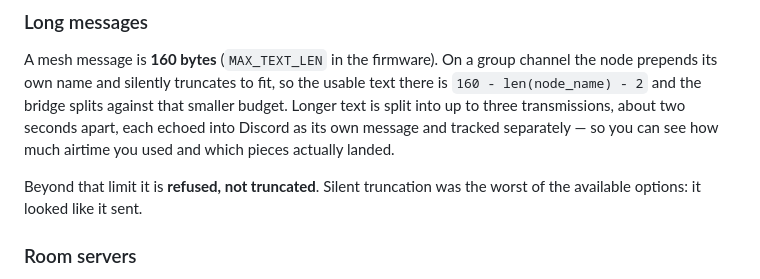
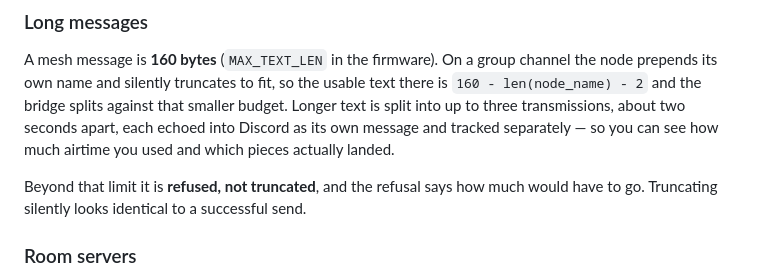
Before and after one commit to cartpauj/meshycord, a Markdown page: README.md, the part around one of its changes. Drawn GitHub-style.

```diff
--- a/README.md
+++ b/README.md
@@ -282,8 +281,8 @@ transmissions, about two seconds apart, each echoed into Discord as its own
 message and tracked separately — so you can see how much airtime you used and
 which pieces actually landed.
 
-Beyond that limit it is **refused, not truncated**. Silent truncation was the
-worst of the available options: it looked like it sent.
+Beyond that limit it is **refused, not truncated**, and the refusal says how much
+would have to go. Truncating silently looks identical to a successful send.
 
 ### Room servers
 
```
Also changed, not shown: other parts of README.md (+14 -26 lines).
